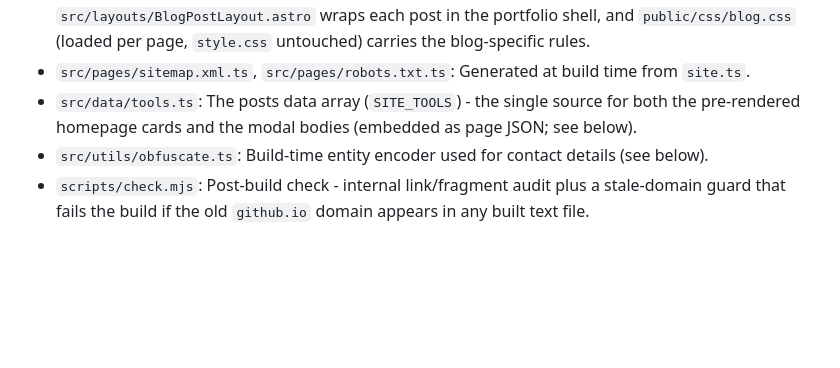
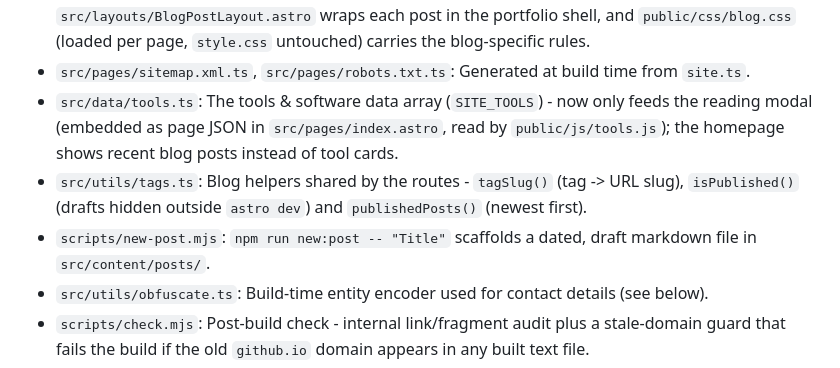
Before and after one commit to martinmzumara/martinmzumara.github.io, a Markdown page: README.md, the part around one of its changes. Drawn GitHub-style; blank space fills up the shorter version.

```diff
--- a/README.md
+++ b/README.md
@@ -35,7 +35,9 @@ Icons are hand-picked **Phosphor Icons** (regular weight, MIT) embedded as an SV
 - `src/pages/404.astro`: Custom error page for missing routes (GitHub Pages serves it automatically; intentionally `noindex`).
 - `src/pages/blog/index.astro`, `src/pages/blog/posts/[...slug].astro`: The blog at `/blog/` - index plus one page per post, migrated from the old standalone blog repo (URLs unchanged). Posts live in `src/content/posts/` behind the `posts` collection in `src/content.config.ts`; `src/layouts/BlogPostLayout.astro` wraps each post in the portfolio shell, and `public/css/blog.css` (loaded per page, `style.css` untouched) carries the blog-specific rules.
 - `src/pages/sitemap.xml.ts`, `src/pages/robots.txt.ts`: Generated at build time from `site.ts`.
-- `src/data/tools.ts`: The posts data array (`SITE_TOOLS`) - the single source for both the pre-rendered homepage cards and the modal bodies (embedded as page JSON; see below).
+- `src/data/tools.ts`: The tools & software data array (`SITE_TOOLS`) - now only feeds the reading modal (embedded as page JSON in `src/pages/index.astro`, read by `public/js/tools.js`); the homepage shows recent blog posts instead of tool cards.
+- `src/utils/tags.ts`: Blog helpers shared by the routes - `tagSlug()` (tag -> URL slug), `isPublished()` (drafts hidden outside `astro dev`) and `publishedPosts()` (newest first).
+- `scripts/new-post.mjs`: `npm run new:post -- "Title"` scaffolds a dated, draft markdown file in `src/content/posts/`.
 - `src/utils/obfuscate.ts`: Build-time entity encoder used for contact details (see below).
 - `scripts/check.mjs`: Post-build check - internal link/fragment audit plus a stale-domain guard that fails the build if the old `github.io` domain appears in any built text file.
 - `public/css/style.css`: Custom styles - CSS variables, liquid-glass navbar and mobile panel, responsive breakpoints, `prefers-reduced-motion` fallbacks. Note: the page uses `overflow-x: clip` (not `hidden`) - `hidden` on `html`/`body` silently breaks the navbar's `position: sticky`.
```
Also changed, not shown: other parts of README.md (+38 -23 lines).
